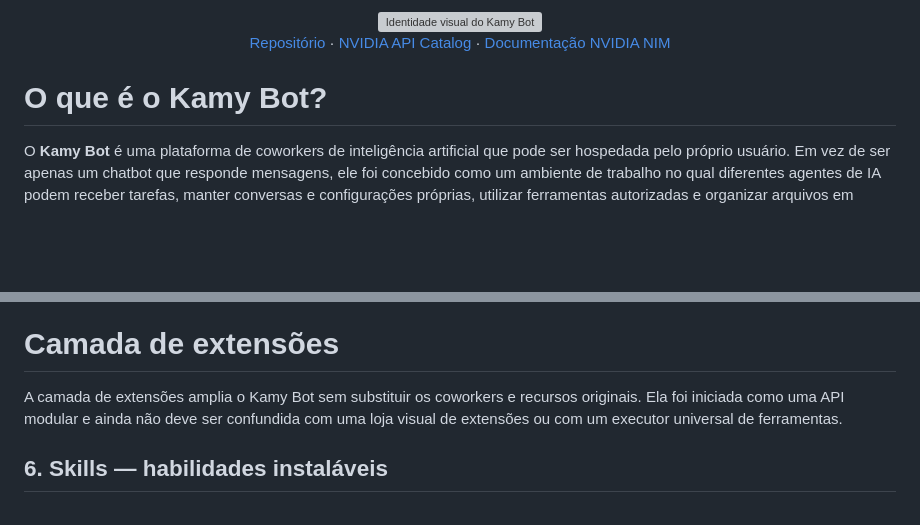
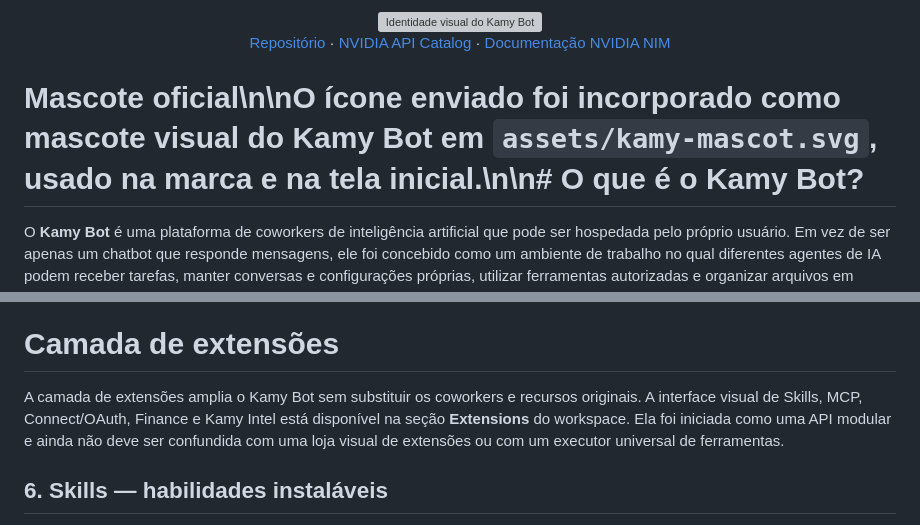
Before and after one commit to stylesxzz/Kamy-Bot, a Markdown page: README.md, 2 parts joined by grey strips. Rendered like a GitHub page; blank space fills up the shorter version; grey boxes are pictures that could not be loaded.

Commit message:
Document Kamy mascot and extension workspace

```diff
--- a/README.md
+++ b/README.md
@@ -7,7 +7,7 @@
   <p><a href="https://github.com/stylesxzz/Kamy-Bot">Repositório</a> · <a href="https://build.nvidia.com/">NVIDIA API Catalog</a> · <a href="https://docs.api.nvidia.com/nim/reference/llm-apis">Documentação NVIDIA NIM</a></p>
 </div>
 
-# O que é o Kamy Bot?
+# Mascote oficial\n\nO ícone enviado foi incorporado como mascote visual do Kamy Bot em `assets/kamy-mascot.svg`, usado na marca e na tela inicial.\n\n# O que é o Kamy Bot?
 
 O **Kamy Bot** é uma plataforma de coworkers de inteligência artificial que pode ser hospedada pelo próprio usuário. Em vez de ser apenas um chatbot que responde mensagens, ele foi concebido como um ambiente de trabalho no qual diferentes agentes de IA podem receber tarefas, manter conversas e configurações próprias, utilizar ferramentas autorizadas e organizar arquivos em espaços separados.
 
@@ -135,7 +135,7 @@ A aprovação humana reduz o risco de ações indesejadas, mas não substitui au
 
 # Camada de extensões
 
-A camada de extensões amplia o Kamy Bot sem substituir os coworkers e recursos originais. Ela foi iniciada como uma API modular e ainda não deve ser confundida com uma loja visual de extensões ou com um executor universal de ferramentas.
+A camada de extensões amplia o Kamy Bot sem substituir os coworkers e recursos originais. A interface visual de Skills, MCP, Connect/OAuth, Finance e Kamy Intel está disponível na seção **Extensions** do workspace. Ela foi iniciada como uma API modular e ainda não deve ser confundida com uma loja visual de extensões ou com um executor universal de ferramentas.
 
 ## 6. Skills — habilidades instaláveis
 
```
Also changed, not shown: other parts of README.md (+1 -1 lines).
